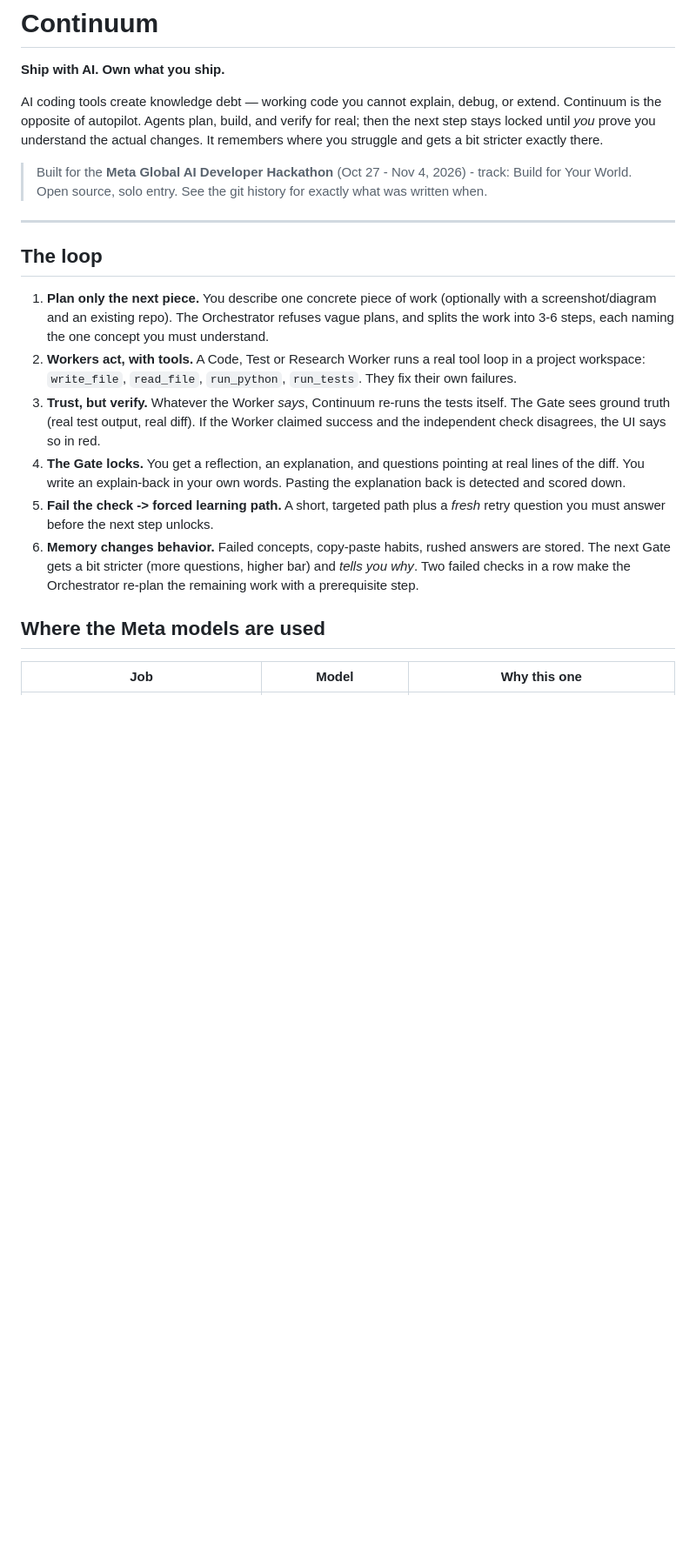
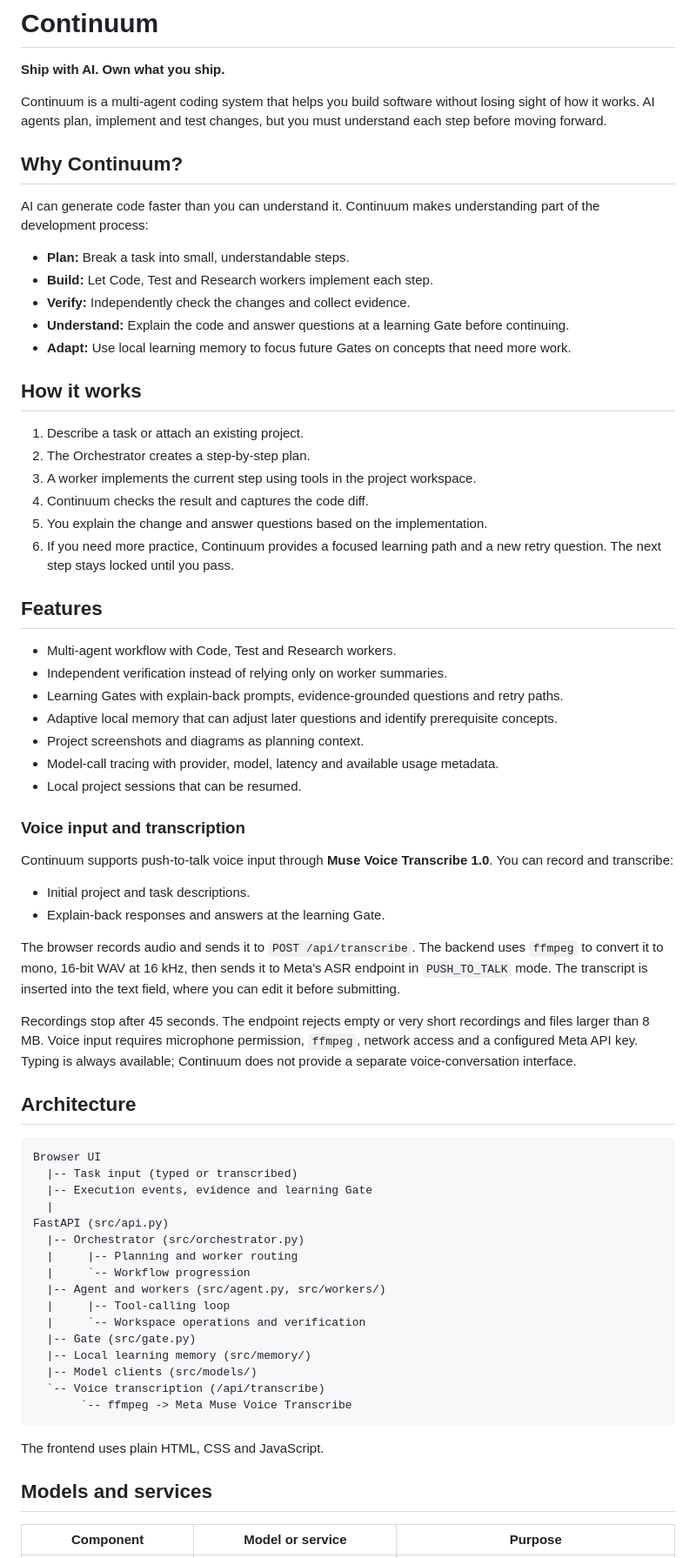
Before and after one commit to meenanoolu/continuum, a Markdown page: README.md, the part around one of its changes. Shown at 87% size. Drawn GitHub-style; blank space fills up the shorter version.

````diff
--- a/README.md
+++ b/README.md
@@ -2,23 +2,72 @@
 
 **Ship with AI. Own what you ship.**
 
-AI coding tools create knowledge debt — working code you cannot explain, debug, or extend. Continuum is the opposite of autopilot. Agents plan, build, and verify for real; then the next step stays locked until *you* prove you understand the actual changes. It remembers where you struggle and gets a bit stricter exactly there.
+Continuum is a multi-agent coding system that helps you build software without losing sight of how it works. AI agents plan, implement and test changes, but you must understand each step before moving forward.
 
-> Built for the **Meta Global AI Developer Hackathon** (Oct 27 - Nov 4, 2026) - track: Build for Your World. Open source, solo entry. See the git history for exactly what was written when.
+## Why Continuum?
 
+AI can generate code faster than you can understand it. Continuum makes understanding part of the development process:
 
----
+- **Plan:** Break a task into small, understandable steps.
+- **Build:** Let Code, Test and Research workers implement each step.
+- **Verify:** Independently check the changes and collect evidence.
+- **Understand:** Explain the code and answer questions at a learning Gate before continuing.
+- **Adapt:** Use local learning memory to focus future Gates on concepts that need more work.
 
-## The loop
+## How it works
 
-1. **Plan only the next piece.** You describe one concrete piece of work (optionally with a screenshot/diagram and an existing repo). The Orchestrator refuses vague plans, and splits the work into 3-6 steps, each naming the one concept you must understand.
-2. **Workers act, with tools.** A Code, Test or Research Worker runs a real tool loop in a project workspace: `write_file`, `read_file`, `run_python`, `run_tests`. They fix their own failures.
-3. **Trust, but verify.** Whatever the Worker *says*, Continuum re-runs the tests itself. The Gate sees ground truth (real test output, real diff). If the Worker claimed success and the independent check disagrees, the UI says so in red.
-4. **The Gate locks.** You get a reflection, an explanation, and questions pointing at real lines of the diff. You write an explain-back in your own words. Pasting the explanation back is detected and scored down.
-5. **Fail the check -> forced learning path.** A short, targeted path plus a *fresh* retry question you must answer before the next step unlocks.
-6. **Memory changes behavior.** Failed concepts, copy-paste habits, rushed answers are stored. The next Gate gets a bit stricter (more questions, higher bar) and *tells you why*. Two failed checks in a row make the Orchestrator re-plan the remaining work with a prerequisite step.
+1. Describe a task or attach an existing project.
+2. The Orchestrator creates a step-by-step plan.
+3. A worker implements the current step using tools in the project workspace.
+4. Continuum checks the result and captures the code diff.
+5. You explain the change and answer questions based on the implementation.
+6. If you need more practice, Continuum provides a focused learning path and a new retry question. The next step stays locked until you pass.
 
-## Where the Meta models are used
+## Features
 
-| Job | Model | Why this one |
+- Multi-agent workflow with Code, Test and Research workers.
+- Independent verification instead of relying only on worker summaries.
+- Learning Gates with explain-back prompts, evidence-grounded questions and retry paths.
+- Adaptive local memory that can adjust later questions and identify prerequisite concepts.
+- Project screenshots and diagrams as planning context.
+- Model-call tracing with provider, model, latency and available usage metadata.
+- Local project sessions that can be resumed.
+
+### Voice input and transcription
+
+Continuum supports push-to-talk voice input through **Muse Voice Transcribe 1.0**. You can record and transcribe:
+
+- Initial project and task descriptions.
+- Explain-back responses and answers at the learning Gate.
+
+The browser records audio and sends it to `POST /api/transcribe`. The backend uses `ffmpeg` to convert it to mono, 16-bit WAV at 16 kHz, then sends it to Meta's ASR endpoint in `PUSH_TO_TALK` mode. The transcript is inserted into the text field, where you can edit it before submitting.
+
+Recordings stop after 45 seconds. The endpoint rejects empty or very short recordings and files larger than 8 MB. Voice input requires microphone permission, `ffmpeg`, network access and a configured Meta API key. Typing is always available; Continuum does not provide a separate voice-conversation interface.
+
+## Architecture
+
+```text
+Browser UI
+  |-- Task input (typed or transcribed)
+  |-- Execution events, evidence and learning Gate
+  |
+FastAPI (src/api.py)
+  |-- Orchestrator (src/orchestrator.py)
+  |     |-- Planning and worker routing
+  |     `-- Workflow progression
+  |-- Agent and workers (src/agent.py, src/workers/)
+  |     |-- Tool-calling loop
+  |     `-- Workspace operations and verification
+  |-- Gate (src/gate.py)
+  |-- Local learning memory (src/memory/)
+  |-- Model clients (src/models/)
+  `-- Voice transcription (/api/transcribe)
+       `-- ffmpeg -> Meta Muse Voice Transcribe
+```
+
+The frontend uses plain HTML, CSS and JavaScript.
+
+## Models and services
+
+| Component | Model or service | Purpose |
 |---|---|---|
````
Also changed, not shown: other parts of README.md (+88 -36 lines).
